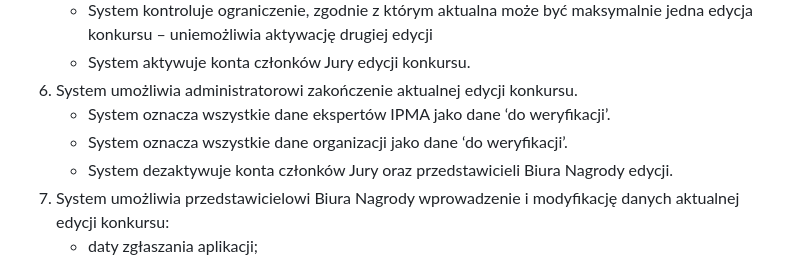
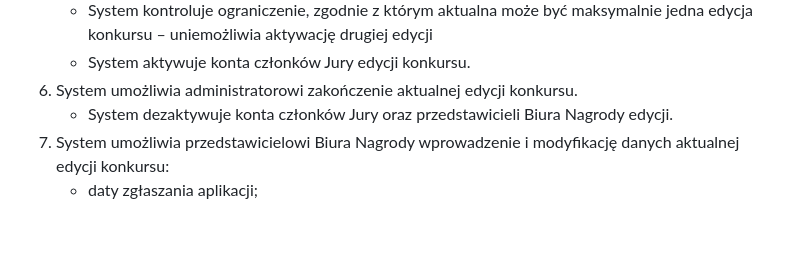
Before and after one commit to Veermove/PPEA-Contest-ZPI, a Markdown page: doc/README.md, the part around the change. Drawn GitHub-style; blank space fills up the shorter version.

```diff
--- a/doc/README.md
+++ b/doc/README.md
@@ -66,8 +66,6 @@ czącego).
     * System kontroluje ograniczenie, zgodnie z którym aktualna może być maksymalnie jedna edycja konkursu – uniemożliwia aktywację drugiej edycji
     * System aktywuje konta członków Jury edycji konkursu.
 6. System umożliwia administratorowi zakończenie aktualnej edycji konkursu.
-    * System oznacza wszystkie dane ekspertów IPMA jako dane ‘do weryfikacji’.
-    * System oznacza wszystkie dane organizacji jako dane ‘do weryfikacji’.
     * System dezaktywuje konta członków Jury oraz przedstawicieli Biura Nagrody edycji.
 7. System umożliwia przedstawicielowi Biura Nagrody wprowadzenie i modyfikację danych aktualnej edycji konkursu:
     * daty zgłaszania aplikacji;
```
